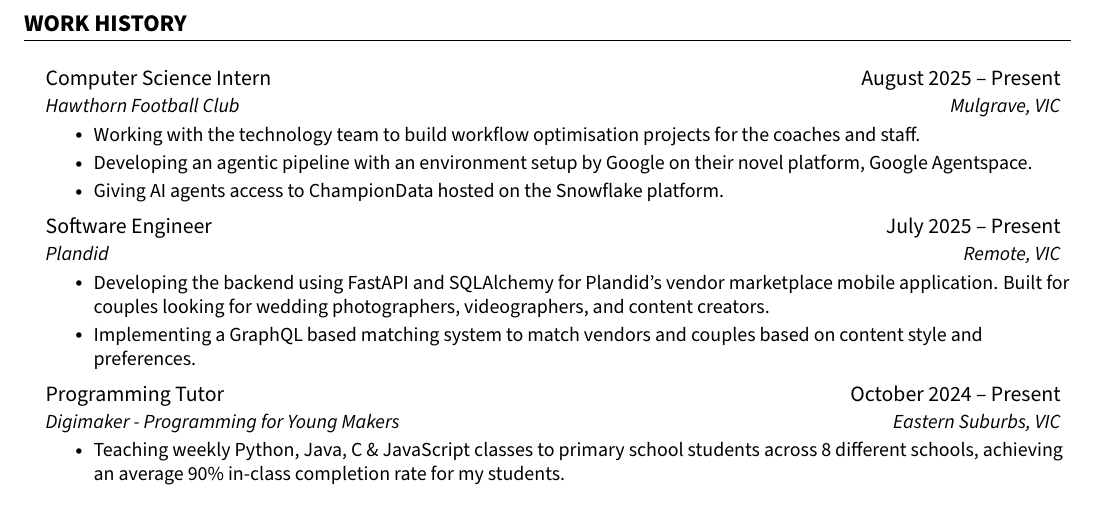
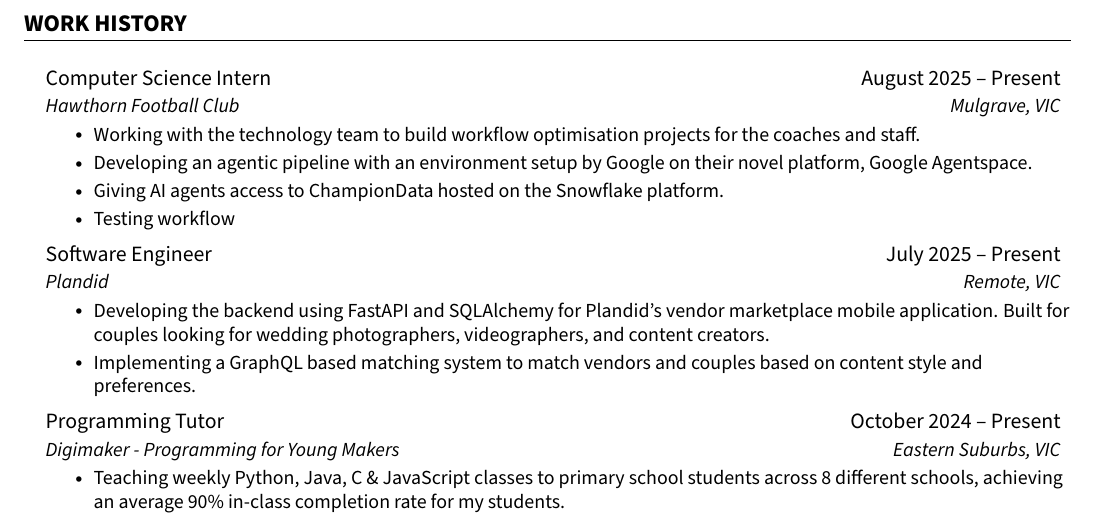
Before and after one commit to jenul-ferdinand/resume, a LaTeX CV (resume.tex): part of page 1 of 2, cut so that both start at the same text. The pictures show the PDF file resume.pdf that the author committed with the source.

Commit message:
test: testing workflow with new resumeItem

```diff
--- a/resume.tex
+++ b/resume.tex
@@ -159,6 +159,7 @@
         \resumeItem{Working with the technology team to build workflow optimisation projects for the coaches and staff.}
         \resumeItem{Developing an agentic pipeline with an environment setup by Google on their novel platform, Google Agentspace.}
         \resumeItem{Giving AI agents access to ChampionData hosted on the Snowflake platform.}
+        \resumeItem{Testing workflow}
       \resumeItemListEnd
 
 	  % ! Software Engineer - Plandid
```
Also changed, not shown: resume.pdf.
